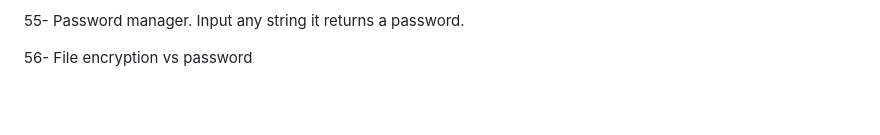
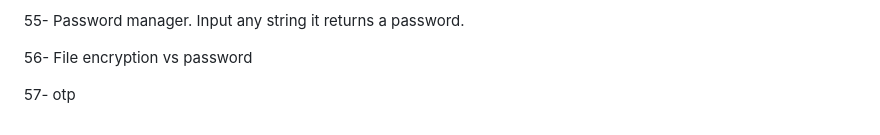
Before and after one commit to chesslogical/StarterPack1, a Markdown page: README.md, the part around the change. Drawn GitHub-style; blank space fills up the shorter version.

```diff
--- a/README.md
+++ b/README.md
@@ -116,3 +116,5 @@
 55- Password manager. Input any string it returns a password.
 
 56- File encryption vs password
+
+57- otp
```
